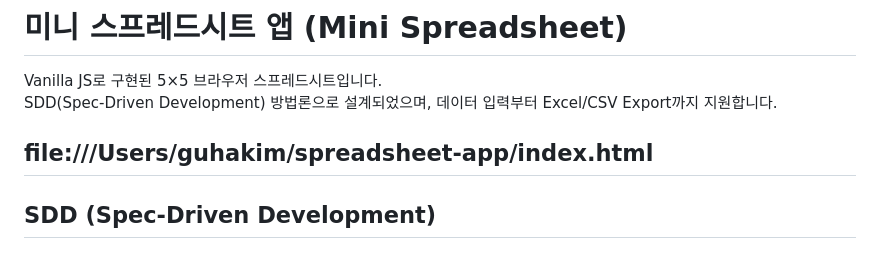
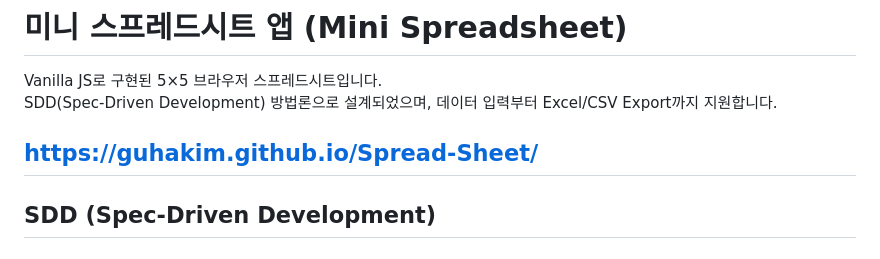
Before and after one commit to guhakim/Spread-Sheet, a Markdown page: README.md, the part around the change. GitHub-like rendering.

```diff
--- a/README.md
+++ b/README.md
@@ -3,7 +3,7 @@
 Vanilla JS로 구현된 5×5 브라우저 스프레드시트입니다.
 SDD(Spec-Driven Development) 방법론으로 설계되었으며, 데이터 입력부터 Excel/CSV Export까지 지원합니다.
 
-file:///Users/guhakim/spreadsheet-app/index.html
+https://guhakim.github.io/Spread-Sheet/
 ---
 
 ## SDD (Spec-Driven Development)
```
